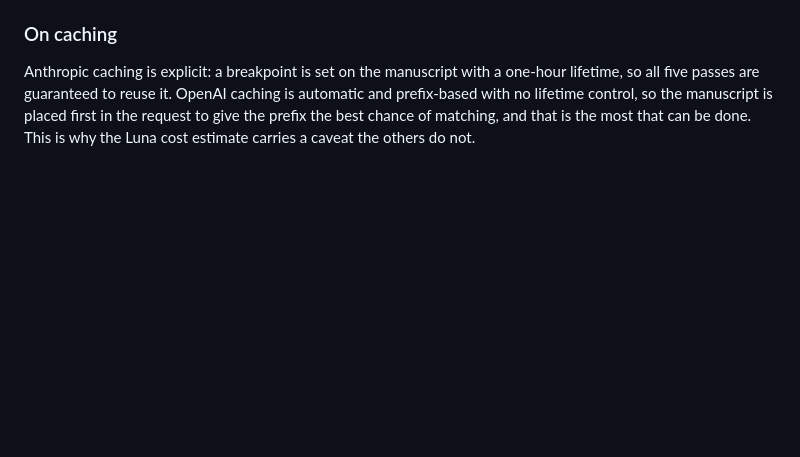
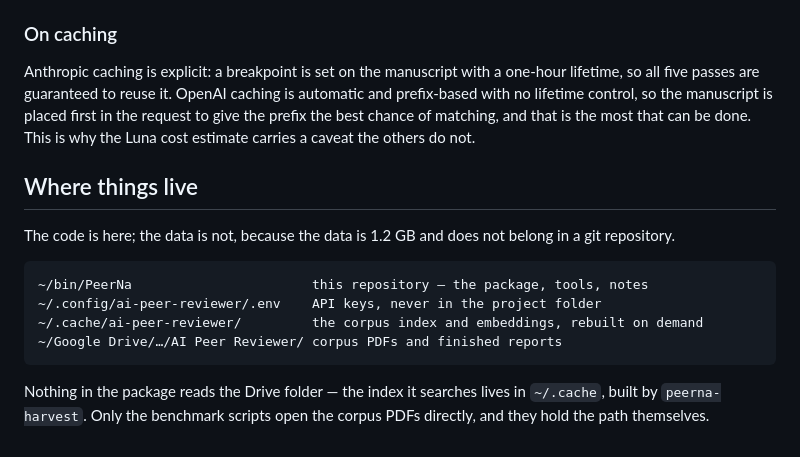
Before and after one commit to jhyeonjung97/PeerNa, a Markdown page: README.md, the part around the change. Rendered like a GitHub page; blank space fills up the shorter version.

```diff
--- a/README.md
+++ b/README.md
@@ -227,3 +227,18 @@ is automatic and prefix-based with no lifetime control, so the manuscript is
 placed first in the request to give the prefix the best chance of matching, and
 that is the most that can be done. This is why the Luna cost estimate carries a
 caveat the others do not.
+
+
+## Where things live
+
+The code is here; the data is not, because the data is 1.2 GB and does not
+belong in a git repository.
+
+    ~/bin/PeerNa                       this repository — the package, tools, notes
+    ~/.config/ai-peer-reviewer/.env    API keys, never in the project folder
+    ~/.cache/ai-peer-reviewer/         the corpus index and embeddings, rebuilt on demand
+    ~/Google Drive/…/AI Peer Reviewer/ corpus PDFs and finished reports
+
+Nothing in the package reads the Drive folder — the index it searches lives in
+`~/.cache`, built by `peerna-harvest`. Only the benchmark scripts open the corpus
+PDFs directly, and they hold the path themselves.
```
